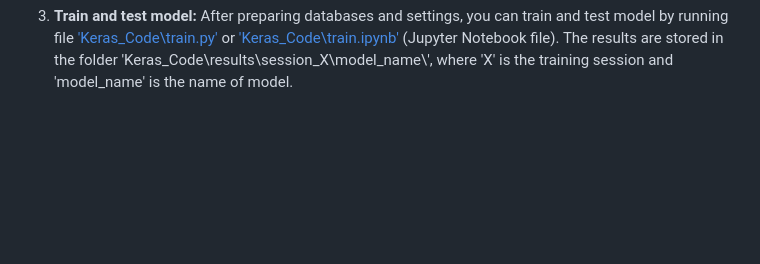
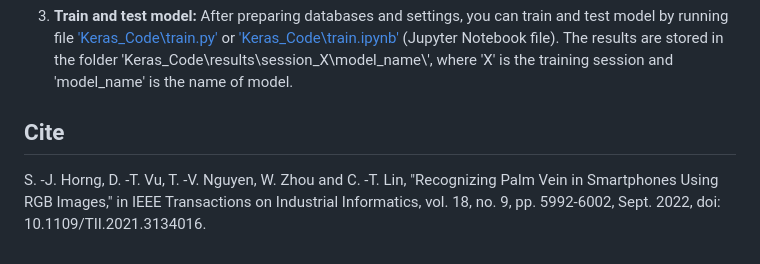
Before and after one commit to trungvdhp/mpsnet, a Markdown page: README.md, the part around the change. Rendered like a GitHub page; blank space fills up the shorter version.

```diff
--- a/README.md
+++ b/README.md
@@ -62,3 +62,6 @@ in the file ['Keras_Code\options.py'](https://github.com/trungvdhp/mpsnet/blob/m
         mpsnet
 3. <strong>Train and test model: </strong>
 After preparing databases and settings, you can train and test model by running file ['Keras_Code\train.py'](https://github.com/trungvdhp/mpsnet/blob/main/Keras_Code/train.py) or ['Keras_Code\train.ipynb'](https://github.com/trungvdhp/mpsnet/blob/main/Keras_Code/train.ipynb) (Jupyter Notebook file). The results are stored in the folder 'Keras_Code\results\session_X\model_name\\', where 'X' is the training session and 'model_name' is the name of model.
+
+## Cite
+S. -J. Horng, D. -T. Vu, T. -V. Nguyen, W. Zhou and C. -T. Lin, "Recognizing Palm Vein in Smartphones Using RGB Images," in IEEE Transactions on Industrial Informatics, vol. 18, no. 9, pp. 5992-6002, Sept. 2022, doi: 10.1109/TII.2021.3134016.
```
